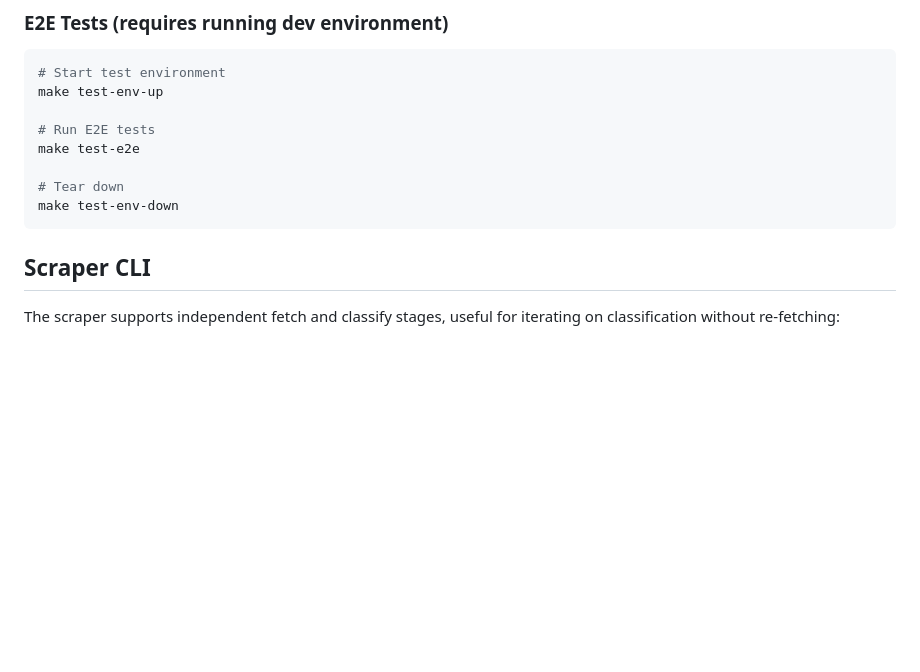
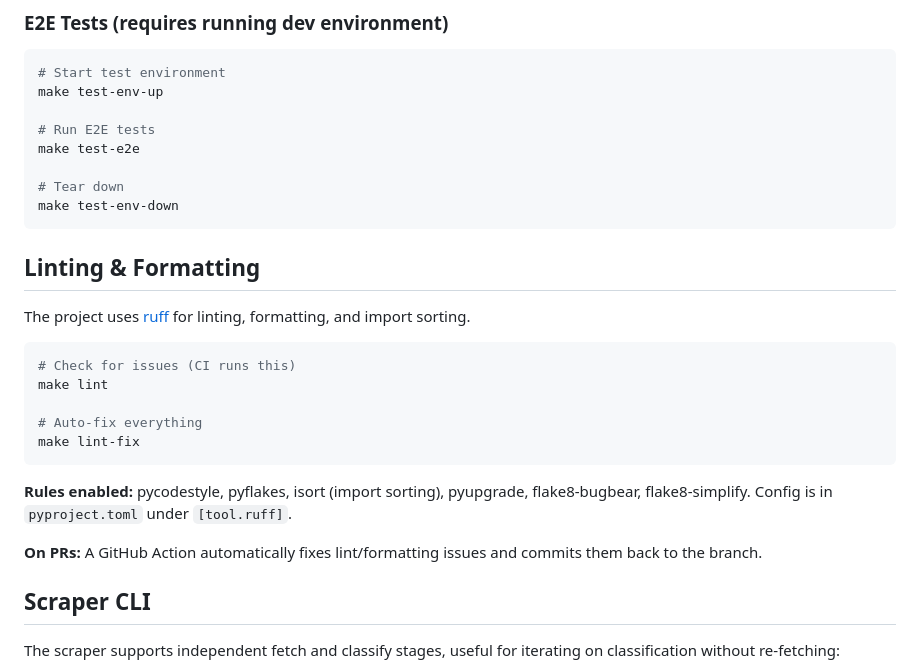
Before and after one commit to maciej-makowski/are-they-hiring, a Markdown page: README.md, the part around the change. Drawn GitHub-style; blank space fills up the shorter version.

Commit message:
docs: add linting/formatting section to README
Co-Authored-By: Claude Opus 4.6 (1M context) <noreply@anthropic.com>

````diff
--- a/README.md
+++ b/README.md
@@ -63,6 +63,22 @@ make test-e2e
 # Tear down
 make test-env-down
 ```
+
+## Linting & Formatting
+
+The project uses [ruff](https://docs.astral.sh/ruff/) for linting, formatting, and import sorting.
+
+```bash
+# Check for issues (CI runs this)
+make lint
+
+# Auto-fix everything
+make lint-fix
+```
+
+**Rules enabled:** pycodestyle, pyflakes, isort (import sorting), pyupgrade, flake8-bugbear, flake8-simplify. Config is in `pyproject.toml` under `[tool.ruff]`.
+
+**On PRs:** A GitHub Action automatically fixes lint/formatting issues and commits them back to the branch.
 
 ## Scraper CLI
 
````
